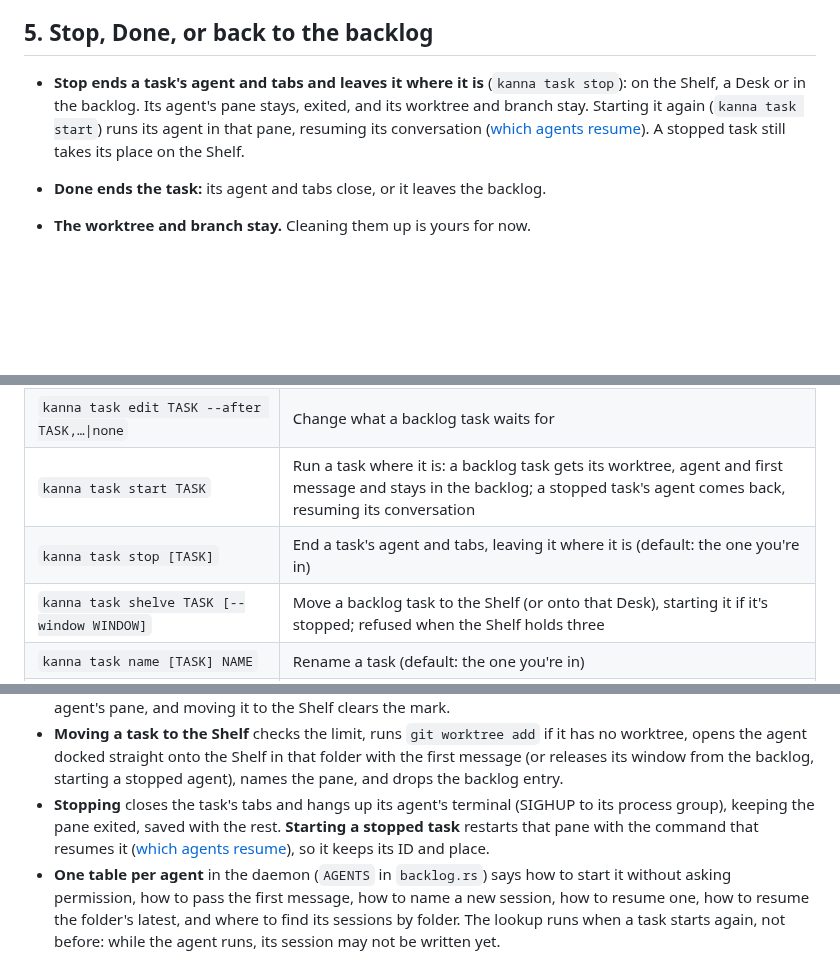
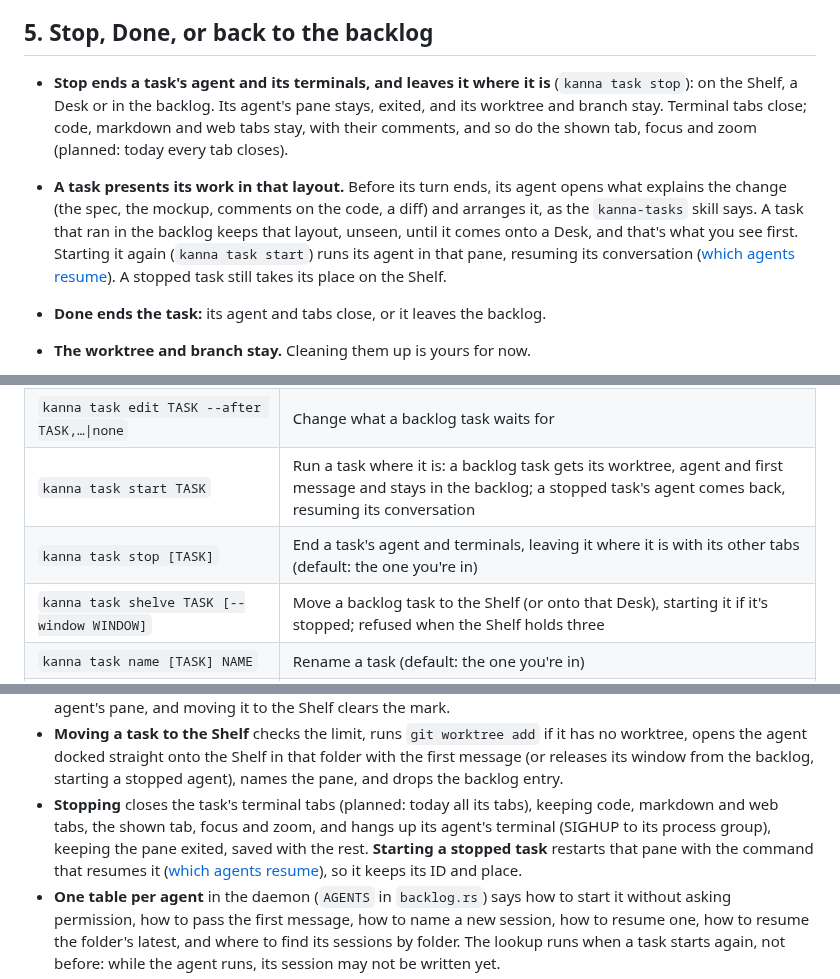
Before and after one commit to jemdiggity/kanna-v4, a Markdown page: docs/specs/tasks.md, 3 parts joined by grey strips. Rendered like a GitHub page; blank space fills up the shorter version.

Commit message:
Tasks present their work: the kanna-tasks skill has the agent set up its Desk to show what it changed and why before its turn ends; stopping keeps code, markdown and web tabs, focus and zoom, closing only terminals (planned)

```diff
--- a/docs/specs/tasks.md
+++ b/docs/specs/tasks.md
@@ -71,7 +71,8 @@ stateDiagram-v2
 
 ## 5. Stop, Done, or back to the backlog
 
-- **Stop ends a task's agent and tabs and leaves it where it is** (`kanna task stop`): on the Shelf, a Desk or in the backlog. Its agent's pane stays, exited, and its worktree and branch stay. Starting it again (`kanna task start`) runs its agent in that pane, resuming its conversation ([which agents resume](#which-agents-resume)). A stopped task still takes its place on the Shelf.
+- **Stop ends a task's agent and its terminals, and leaves it where it is** (`kanna task stop`): on the Shelf, a Desk or in the backlog. Its agent's pane stays, exited, and its worktree and branch stay. Terminal tabs close; code, markdown and web tabs stay, with their comments, and so do the shown tab, focus and zoom (planned: today every tab closes).
+- **A task presents its work in that layout.** Before its turn ends, its agent opens what explains the change (the spec, the mockup, comments on the code, a diff) and arranges it, as the `kanna-tasks` skill says. A task that ran in the backlog keeps that layout, unseen, until it comes onto a Desk, and that's what you see first. Starting it again (`kanna task start`) runs its agent in that pane, resuming its conversation ([which agents resume](#which-agents-resume)). A stopped task still takes its place on the Shelf.
 
 - **Done ends the task:** its agent and tabs close, or it leaves the backlog.
 - **The worktree and branch stay.** Cleaning them up is yours for now.
@@ -105,7 +106,7 @@ An agent not in the table starts again with its first message, its conversation
 | `kanna task new NAME [FIRST-MESSAGE] [--agent CMD] [--after TASK,…]` | Add a task to this repo's backlog (the agent defaults to `$KANNA_AGENT`, else `claude`, and starts without asking permission); `--after` makes it wait for others ([blocked tasks](task-dependencies.md)) |
 | `kanna task edit TASK --after TASK,…\|none` | Change what a backlog task waits for |
 | `kanna task start TASK` | Run a task where it is: a backlog task gets its worktree, agent and first message and stays in the backlog; a stopped task's agent comes back, resuming its conversation |
-| `kanna task stop [TASK]` | End a task's agent and tabs, leaving it where it is (default: the one you're in) |
+| `kanna task stop [TASK]` | End a task's agent and terminals, leaving it where it is with its other tabs (default: the one you're in) |
 | `kanna task shelve TASK [--window WINDOW]` | Move a backlog task to the Shelf (or onto that Desk), starting it if it's stopped; refused when the Shelf holds three |
 | `kanna task name [TASK] NAME` | Rename a task (default: the one you're in) |
 | `kanna task list [QUERY]` | Every task: ID, name, where (a Desk, the Shelf, the backlog), state (working, idle, needs you, or stopped), repo; with QUERY, only those whose name or first message has every word ([backlog search](backlog-search.md#cli)) |
@@ -135,7 +136,7 @@ flowchart TB
 - **A task's agent is frozen** ([docked pane](docked-pane.md#2-rules)): the daemon opens it with `open --dock --frozen`, so it stays in its dock, and nothing is dropped, swapped or docked in its place, which would make another pane the task.
 - **A task running in the backlog is parked, not closed:** starting a backlog task opens its agent docked straight into the backlog, outside the limit, and a task moved there keeps its window. The layout keeps that window (agent docked, tabs) with the Shelf's, marked as in the backlog and saved with the rest, so its panes keep running and survive a relaunch; the Shelf, the limit and `pull` skip it. Its backlog entry names its agent's pane, and moving it to the Shelf clears the mark.
 - **Moving a task to the Shelf** checks the limit, runs `git worktree add` if it has no worktree, opens the agent docked straight onto the Shelf in that folder with the first message (or releases its window from the backlog, starting a stopped agent), names the pane, and drops the backlog entry.
-- **Stopping** closes the task's tabs and hangs up its agent's terminal (SIGHUP to its process group), keeping the pane exited, saved with the rest. **Starting a stopped task** restarts that pane with the command that resumes it ([which agents resume](#which-agents-resume)), so it keeps its ID and place.
+- **Stopping** closes the task's terminal tabs (planned: today all its tabs), keeping code, markdown and web tabs, the shown tab, focus and zoom, and hangs up its agent's terminal (SIGHUP to its process group), keeping the pane exited, saved with the rest. **Starting a stopped task** restarts that pane with the command that resumes it ([which agents resume](#which-agents-resume)), so it keeps its ID and place.
 - **One table per agent** in the daemon (`AGENTS` in `backlog.rs`) says how to start it without asking permission, how to pass the first message, how to name a new session, how to resume one, how to resume the folder's latest, and where to find its sessions by folder. The lookup runs when a task starts again, not before: while the agent runs, its session may not be written yet.
 - **An ID is never handed out twice.** A new task's ID is saved as it's made, so a restart can't reuse one, and a task keeps it from made to done. IDs name tasks only; worktrees and branches get their own random names, so a lost `kanna.db` or another Kanna on the same repo can't collide with them.
 - **A task's agent doesn't ask permission.** Starting one adds the agent's own flag for that (`claude --dangerously-skip-permissions`, `codex --yolo`, `copilot --yolo`, `agy --dangerously-skip-permissions`; opencode has none) unless its command already says how to ask (`--permission-mode`, `--ask-for-approval`/`-a`, `--allow-all`/`--allow-all-tools`, `--mode`). The planning agent and the quiz agent start the same way. The task works in its own worktree, and you watch it on the Desk. The backlog keeps the command as written.
```
Also changed, not shown: docs/specs/backlog-runners.md (+1 -1 lines), 1 other file.
